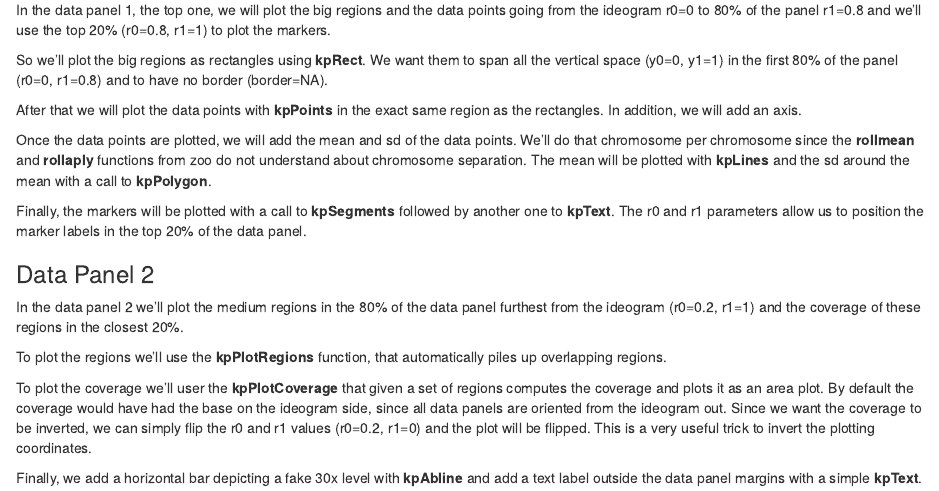
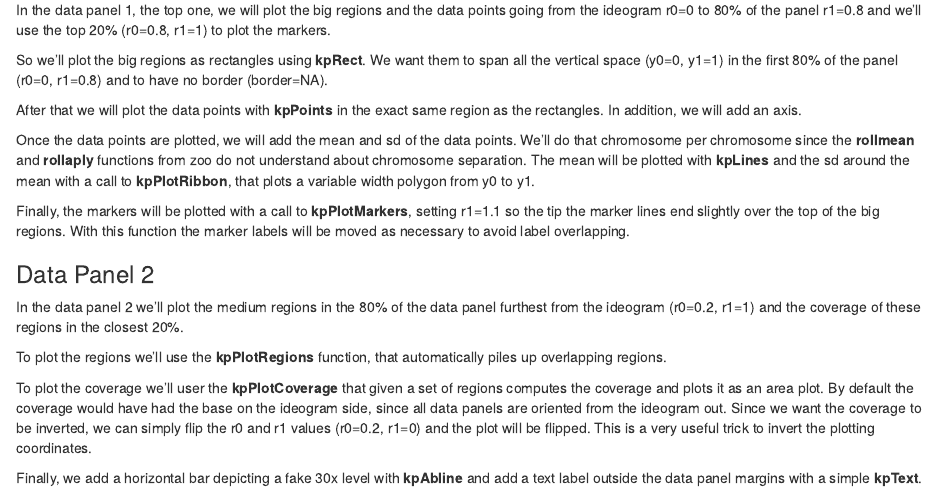
Before and after one commit to bernatgel/karyoploter_tutorial, an R Markdown document (Examples/CompleteExamples/MultipleDataTypes/MultipleDataTypes.Rmd): the page in a window 1100 px wide, from 1640 px down. Rendered offline with R 4.5, knitr and Pandoc, with nearby package versions; some code elsewhere in the file could not run offline.

Commit message:
Added a couple of examples, updated MultipleDataTypes
Updated MultipleDataTypes example to use  the newer kpPlotRibbon and kpPlotMarkers functions

```diff
--- a/Examples/CompleteExamples/MultipleDataTypes/MultipleDataTypes.Rmd
+++ b/Examples/CompleteExamples/MultipleDataTypes/MultipleDataTypes.Rmd
@@ -85,11 +85,14 @@ rectangles. In addition, we will add an axis.
 Once the data points are plotted, we will add the mean and sd of the data points. We'll do
 that chromosome per chromosome since the **rollmean** and **rollaply** functions from zoo
 do not understand about chromosome separation. The mean will be plotted with **kpLines**
-and the sd around the mean with a call to **kpPolygon**.
+and the sd around the mean with a call to **kpPlotRibbon**, that plots a variable width
+polygon from y0 to y1.
 
-Finally, the markers will be plotted with a call to **kpSegments** followed by another one
-to **kpText**. The r0 and r1 parameters allow us to position the marker labels in the top 20%
-of the data panel.
+Finally, the markers will be plotted with a call to **kpPlotMarkers**, setting
+r1=1.1 so the tip the marker lines end slightly over the top of the big regions.
+With this function the marker labels will be moved as necessary to avoid label
+overlapping.
+
 
 ### Data Panel 2
 
```
Also changed, not shown: Examples/CompleteExamples/MultipleDataTypes/MultipleDataTypes.md, Examples/CompleteExamples/MultipleDataTypes/figure/Figure-1.png, Examples/Tutorial/BaseNumbersAndBandNames/figure/Figure1-1.png, Examples/Tutorial/BaseNumbersAndBandNames/figure/Figure2-1.png, Examples/Tutorial/BaseNumbersAndBandNames/figure/Figure3-1.png, Examples/Tutorial/BaseNumbersAndBandNames/figure/Figure4-1.png, Examples/Tutorial/BaseNumbersAndBandNames/figure/Figure5-1.png, Examples/Tutorial/CreateIdeogram/figure/Figure1-1.png, Examples/Tutorial/CreateIdeogram/figure/Figure2-1.png, Examples/Tutorial/CustomGenomes/figure/Figure1-1.png, Examples/Tutorial/CustomGenomes/figure/Figure2-1.png, Examples/Tutorial/CustomGenomes/figure/Figure3-1.png, Examples/Tutorial/FilterChromosomes/figure/Figure1-1.png, Examples/Tutorial/FilterChromosomes/figure/Figure2-1.png, 2 more files, 1 other file.
